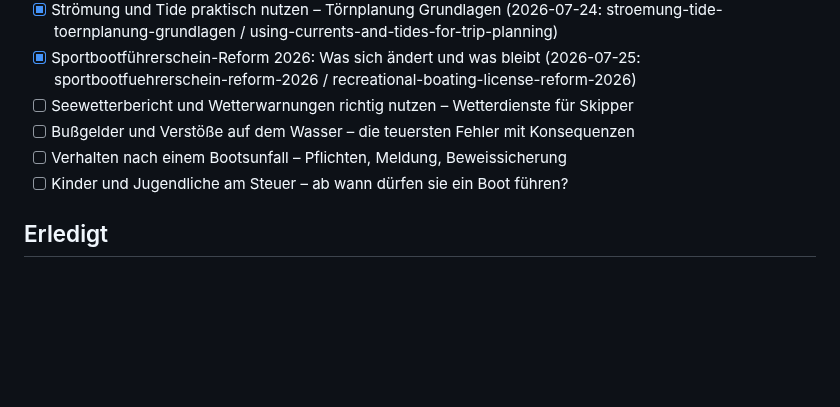
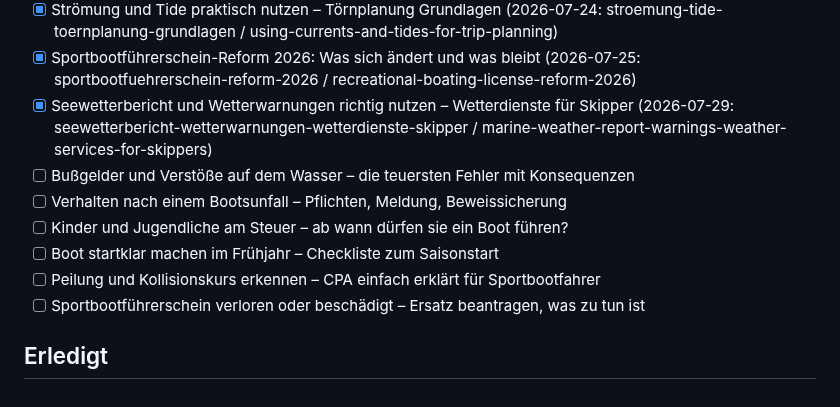
Before and after one commit to mgehler-tech/boatpass-website, a Markdown page: docs/blog-automation/topic-backlog.md, the part around the change. GitHub-like rendering; blank space fills up the shorter version.

Commit message:
feat(blog): Seewetterbericht und Wetterwarnungen richtig nutzen
Neuer DE+EN-Blogpost zu offiziellen Wetterdiensten (DWD Seewetterbericht,
NAVTEX, UKW-Seefunk, Warn-Apps) fuer die Toernplanung. Backlog aktualisiert
und um drei neue Themen ergaenzt.

Co-Authored-By: Claude Sonnet 5 <noreply@anthropic.com>
Claude-Session: https://claude.ai/code/session_01CSdncT4ACCNvYqXPHcha9U

```diff
--- a/docs/blog-automation/topic-backlog.md
+++ b/docs/blog-automation/topic-backlog.md
@@ -34,9 +34,12 @@ Slugs). Bei < 4 offenen Themen neue unten ergänzen. Keine Dopplung mit Bestand.
 - [x] Nebel, Sicht und Schallzeichen – richtig verhalten bei schlechter Sicht (2026-07-23: verhalten-bei-verminderter-sicht-nebel / how-to-behave-in-restricted-visibility-fog)
 - [x] Strömung und Tide praktisch nutzen – Törnplanung Grundlagen (2026-07-24: stroemung-tide-toernplanung-grundlagen / using-currents-and-tides-for-trip-planning)
 - [x] Sportbootführerschein-Reform 2026: Was sich ändert und was bleibt (2026-07-25: sportbootfuehrerschein-reform-2026 / recreational-boating-license-reform-2026)
-- [ ] Seewetterbericht und Wetterwarnungen richtig nutzen – Wetterdienste für Skipper
+- [x] Seewetterbericht und Wetterwarnungen richtig nutzen – Wetterdienste für Skipper (2026-07-29: seewetterbericht-wetterwarnungen-wetterdienste-skipper / marine-weather-report-warnings-weather-services-for-skippers)
 - [ ] Bußgelder und Verstöße auf dem Wasser – die teuersten Fehler mit Konsequenzen
 - [ ] Verhalten nach einem Bootsunfall – Pflichten, Meldung, Beweissicherung
 - [ ] Kinder und Jugendliche am Steuer – ab wann dürfen sie ein Boot führen?
+- [ ] Boot startklar machen im Frühjahr – Checkliste zum Saisonstart
+- [ ] Peilung und Kollisionskurs erkennen – CPA einfach erklärt für Sportbootfahrer
+- [ ] Sportbootführerschein verloren oder beschädigt – Ersatz beantragen, was zu tun ist
 
 ## Erledigt
```
Also changed, not shown: 2 other files.
